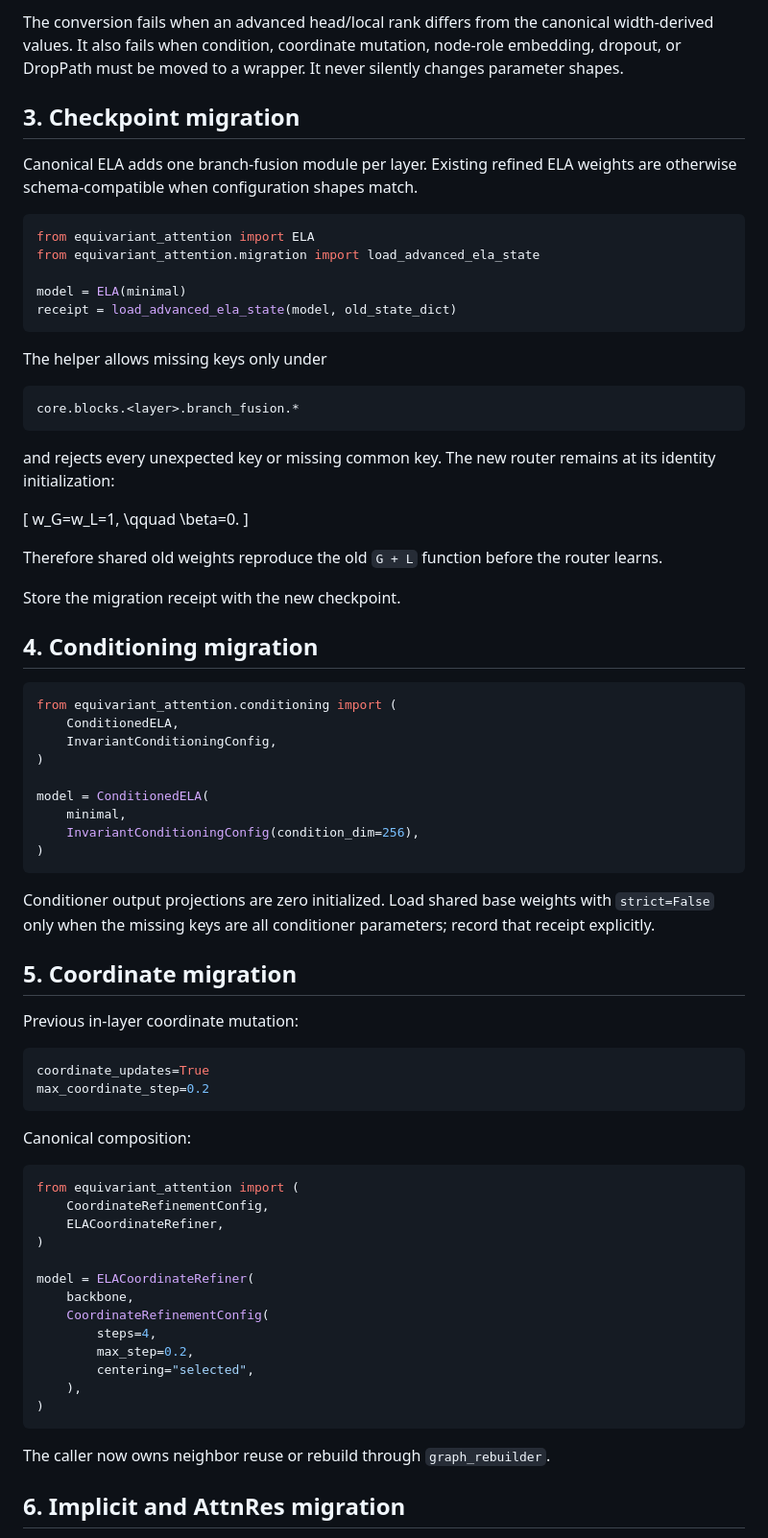
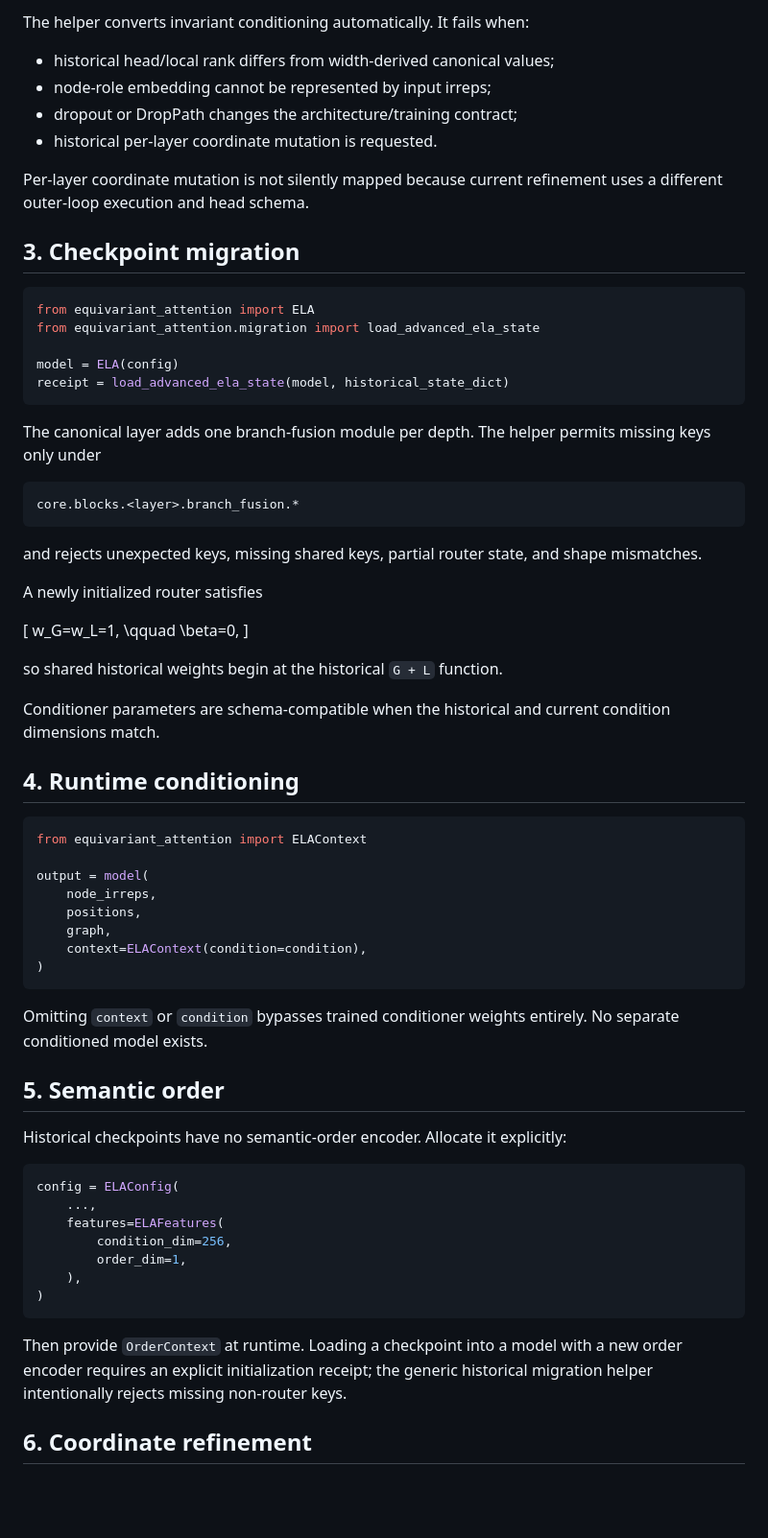
Before and after one commit to eightmm/equivariant-linear-attention, a Markdown page: docs/MIGRATION_TO_ELA.md, the part around one of its changes. Shown at 96% size. Rendered like a GitHub page; blank space fills up the shorter version.

Commit message:
docs: migrate all supported features into ELA

````diff
--- a/docs/MIGRATION_TO_ELA.md
+++ b/docs/MIGRATION_TO_ELA.md
@@ -62,89 +79,81 @@ minimal = canonical_config_from_advanced(advanced_config)
 ```
 
-The conversion fails when an advanced head/local rank differs from the canonical
-width-derived values. It also fails when condition, coordinate mutation,
-node-role embedding, dropout, or DropPath must be moved to a wrapper. It never
-silently changes parameter shapes.
+The helper converts invariant conditioning automatically. It fails when:
+
+- historical head/local rank differs from width-derived canonical values;
+- node-role embedding cannot be represented by input irreps;
+- dropout or DropPath changes the architecture/training contract;
+- historical per-layer coordinate mutation is requested.
+
+Per-layer coordinate mutation is not silently mapped because current refinement
+uses a different outer-loop execution and head schema.
 
 ## 3. Checkpoint migration
-
-Canonical ELA adds one branch-fusion module per layer. Existing refined ELA
-weights are otherwise schema-compatible when configuration shapes match.
 
 ```python
 from equivariant_attention import ELA
 from equivariant_attention.migration import load_advanced_ela_state
 
-model = ELA(minimal)
-receipt = load_advanced_ela_state(model, old_state_dict)
+model = ELA(config)
+receipt = load_advanced_ela_state(model, historical_state_dict)
 ```
 
-The helper allows missing keys only under
+The canonical layer adds one branch-fusion module per depth. The helper permits
+missing keys only under
 
 ```text
 core.blocks.<layer>.branch_fusion.*
 ```
 
-and rejects every unexpected key or missing common key. The new router remains
-at its identity initialization:
+and rejects unexpected keys, missing shared keys, partial router state, and shape
+mismatches.
+
+A newly initialized router satisfies
 
 \[
 w_G=w_L=1,
 \qquad
-\beta=0.
+\beta=0,
 \]
 
-Therefore shared old weights reproduce the old `G + L` function before the
-router learns.
+so shared historical weights begin at the historical `G + L` function.
 
-Store the migration receipt with the new checkpoint.
+Conditioner parameters are schema-compatible when the historical and current
+condition dimensions match.
 
-## 4. Conditioning migration
+## 4. Runtime conditioning
 
 ```python
-from equivariant_attention.conditioning import (
-    ConditionedELA,
-    InvariantConditioningConfig,
-)
+from equivariant_attention import ELAContext
 
-model = ConditionedELA(
-    minimal,
-    InvariantConditioningConfig(condition_dim=256),
+output = model(
+    node_irreps,
+    positions,
+    graph,
+    context=ELAContext(condition=condition),
 )
 ```
 
-Conditioner output projections are zero initialized. Load shared base weights
-with `strict=False` only when the missing keys are all conditioner parameters;
-record that receipt explicitly.
+Omitting `context` or `condition` bypasses trained conditioner weights entirely.
+No separate conditioned model exists.
 
-## 5. Coordinate migration
+## 5. Semantic order
 
-Previous in-layer coordinate mutation:
+Historical checkpoints have no semantic-order encoder. Allocate it explicitly:
 
 ```python
-coordinate_updates=True
-max_coordinate_step=0.2
-```
-
-Canonical composition:
-
-```python
-from equivariant_attention import (
-    CoordinateRefinementConfig,
-    ELACoordinateRefiner,
-)
-
-model = ELACoordinateRefiner(
-    backbone,
-    CoordinateRefinementConfig(
-        steps=4,
-        max_step=0.2,
-        centering="selected",
+config = ELAConfig(
+    ...,
+    features=ELAFeatures(
+        condition_dim=256,
+        order_dim=1,
     ),
 )
 ```
 
-The caller now owns neighbor reuse or rebuild through `graph_rebuilder`.
+Then provide `OrderContext` at runtime. Loading a checkpoint into a model with a
+new order encoder requires an explicit initialization receipt; the generic
+historical migration helper intentionally rejects missing non-router keys.
 
-## 6. Implicit and AttnRes migration
+## 6. Coordinate refinement
 
````
Also changed, not shown: other parts of docs/MIGRATION_TO_ELA.md (+75 -30 lines).
